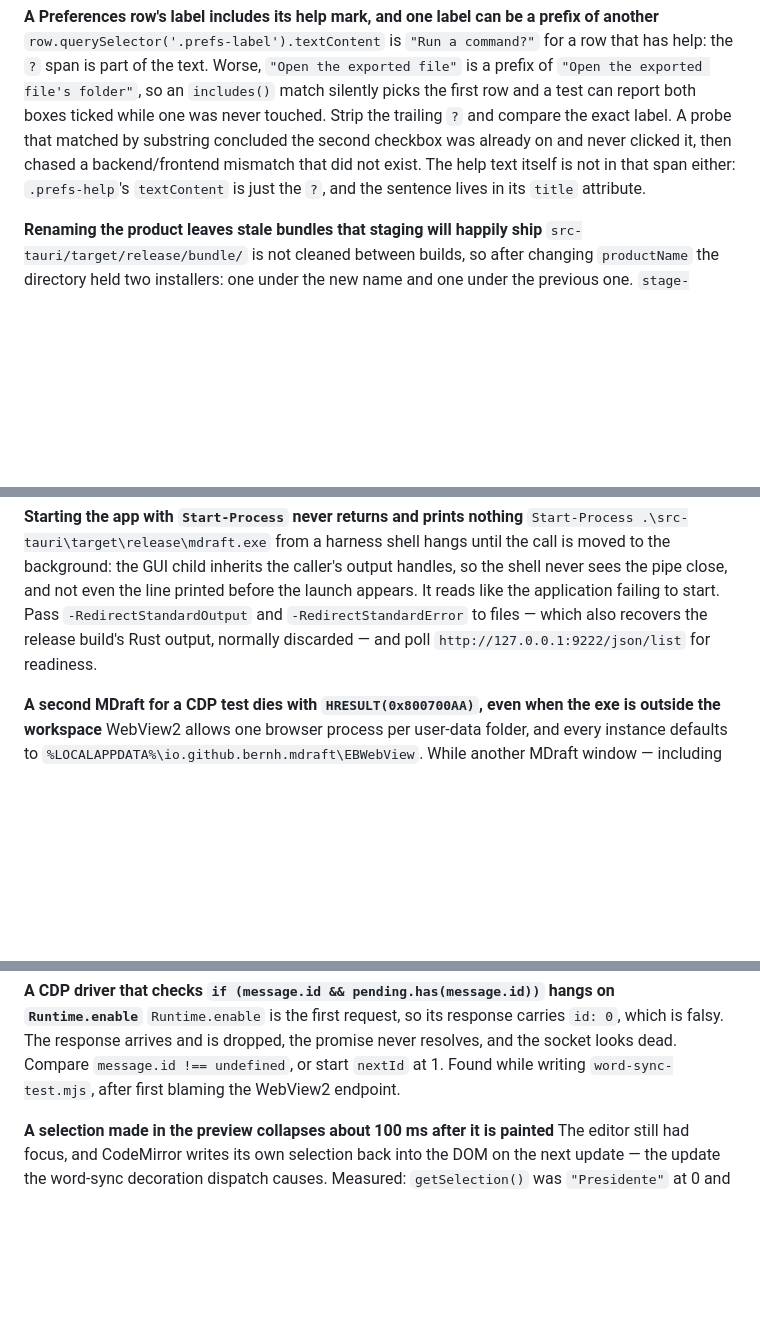
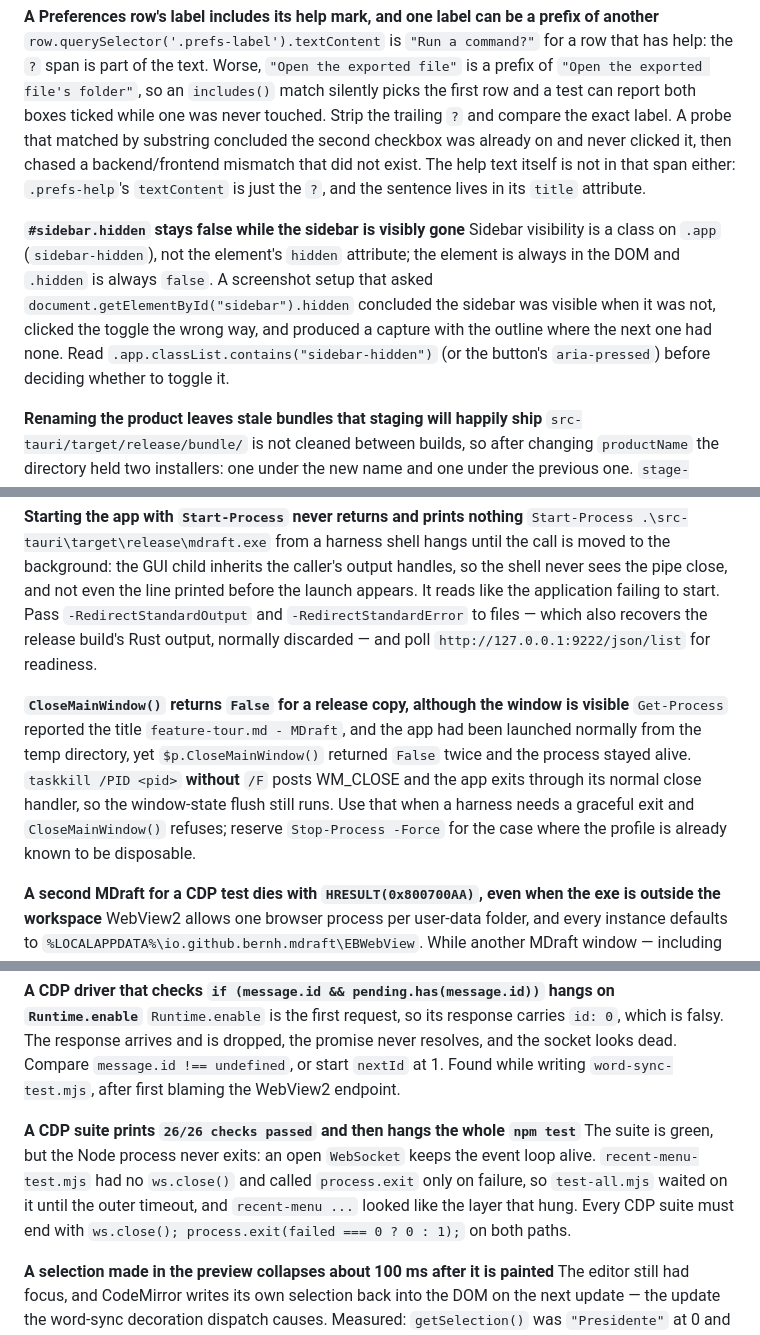
Before and after one commit to bgeneto/MDraft, a Markdown page: AGENTS.md, 3 parts joined by grey strips. Drawn GitHub-style; blank space fills up the shorter version.

```diff
--- a/AGENTS.md
+++ b/AGENTS.md
@@ -785,6 +785,15 @@ paste. `scripts/image-path-paste-test.mjs` does exactly this.
 **A Preferences row's label includes its help mark, and one label can be a prefix of another**
 `row.querySelector('.prefs-label').textContent` is `"Run a command?"` for a row that has help: the `?` span is part of the text. Worse, `"Open the exported file"` is a prefix of `"Open the exported file's folder"`, so an `includes()` match silently picks the first row and a test can report both boxes ticked while one was never touched. Strip the trailing `?` and compare the exact label. A probe that matched by substring concluded the second checkbox was already on and never clicked it, then chased a backend/frontend mismatch that did not exist. The help text itself is not in that span either: `.prefs-help`'s `textContent` is just the `?`, and the sentence lives in its `title` attribute.
 
+**`#sidebar.hidden` stays false while the sidebar is visibly gone**
+Sidebar visibility is a class on `.app` (`sidebar-hidden`), not the element's
+`hidden` attribute; the element is always in the DOM and `.hidden` is always
+`false`. A screenshot setup that asked `document.getElementById("sidebar").hidden`
+concluded the sidebar was visible when it was not, clicked the toggle the wrong
+way, and produced a capture with the outline where the next one had none. Read
+`.app.classList.contains("sidebar-hidden")` (or the button's `aria-pressed`)
+before deciding whether to toggle it.
+
 **Renaming the product leaves stale bundles that staging will happily ship**
 `src-tauri/target/release/bundle/` is not cleaned between builds, so after
 changing `productName` the directory held two installers: one under the new name
@@ -1058,6 +1067,15 @@ start. Pass `-RedirectStandardOutput` and `-RedirectStandardError` to files —
 which also recovers the release build's Rust output, normally discarded — and
 poll `http://127.0.0.1:9222/json/list` for readiness.
 
+**`CloseMainWindow()` returns `False` for a release copy, although the window is visible**
+`Get-Process` reported the title `feature-tour.md - MDraft`, and the app had been
+launched normally from the temp directory, yet `$p.CloseMainWindow()` returned
+`False` twice and the process stayed alive. `taskkill /PID <pid>` **without**
+`/F` posts WM_CLOSE and the app exits through its normal close handler, so the
+window-state flush still runs. Use that when a harness needs a graceful exit
+and `CloseMainWindow()` refuses; reserve `Stop-Process -Force` for the case where
+the profile is already known to be disposable.
+
 **A second MDraft for a CDP test dies with `HRESULT(0x800700AA)`, even when the exe is outside the workspace**
 WebView2 allows one browser process per user-data folder, and every instance
 defaults to `%LOCALAPPDATA%\io.github.bernh.mdraft\EBWebView`. While another
@@ -1273,6 +1291,13 @@ falsy. The response arrives and is dropped, the promise never resolves, and the
 socket looks dead. Compare `message.id !== undefined`, or start `nextId` at 1.
 Found while writing `word-sync-test.mjs`, after first blaming the WebView2
 endpoint.
+
+**A CDP suite prints `26/26 checks passed` and then hangs the whole `npm test`**
+The suite is green, but the Node process never exits: an open `WebSocket` keeps
+the event loop alive. `recent-menu-test.mjs` had no `ws.close()` and called
+`process.exit` only on failure, so `test-all.mjs` waited on it until the outer
+timeout, and `recent-menu ...` looked like the layer that hung. Every CDP suite
+must end with `ws.close(); process.exit(failed === 0 ? 0 : 1);` on both paths.
 
 **A selection made in the preview collapses about 100 ms after it is painted**
 The editor still had focus, and CodeMirror writes its own selection back into the
```
Also changed, not shown: README.md (+27 -14 lines), docs/plans/2026-10-18-restore-open-tabs.md (+7 -2 lines), docs/screenshots/readme-asciidoc-preview.png (deleted), docs/screenshots/readme-markdown-dark-system.png (added), docs/screenshots/readme-markdown-light-renaissance.png (added), docs/screenshots/readme-markdown-split.png (deleted), 9 other files.
